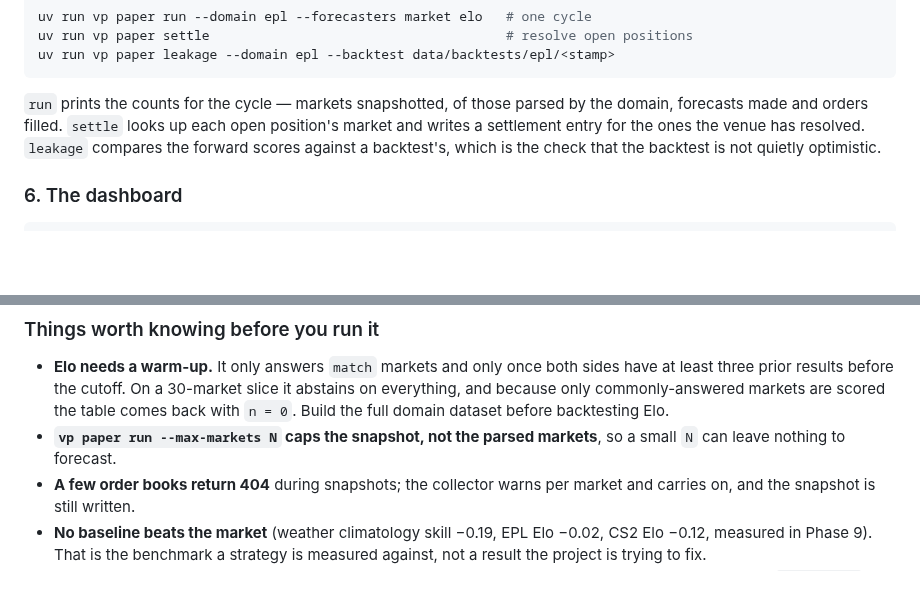
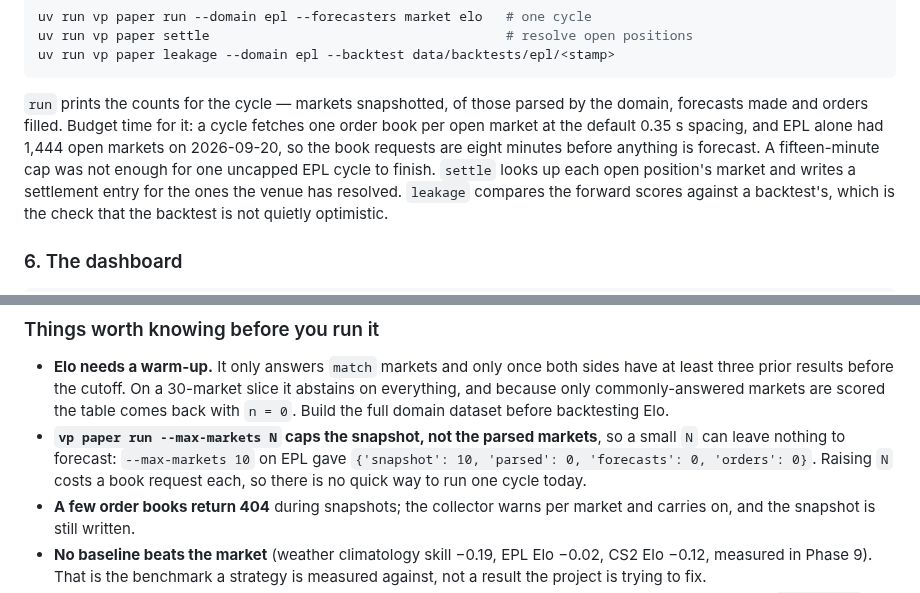
Before and after one commit to kyleyhw/prediction_markets, a Markdown page: README.md, 2 parts joined by grey strips. Drawn GitHub-style; blank space fills up the shorter version.

Commit message:
README: what a paper cycle actually costs to run
An uncapped 'vp paper run' on EPL did not finish inside fifteen minutes: the
cycle fetches one order book per open market at the default 0.35 s spacing and
EPL had 1,444 open markets, so the book requests alone are about eight minutes.
Record that, and the measured counts from the capped run, next to the existing
note that --max-markets caps the snapshot rather than the parsed markets.

````diff
--- a/README.md
+++ b/README.md
@@ -256,7 +256,11 @@ uv run vp paper leakage --domain epl --backtest data/backtests/epl/<stamp>
 ```
 
 `run` prints the counts for the cycle — markets snapshotted, of those parsed by
-the domain, forecasts made and orders filled. `settle` looks up each open
+the domain, forecasts made and orders filled. Budget time for it: a cycle
+fetches one order book per open market at the default 0.35 s spacing, and EPL
+alone had 1,444 open markets on 2026-09-20, so the book requests are eight
+minutes before anything is forecast. A fifteen-minute cap was not enough for
+one uncapped EPL cycle to finish. `settle` looks up each open
 position's market and writes a settlement entry for the ones the venue has
 resolved. `leakage` compares the forward scores against a backtest's, which is
 the check that the backtest is not quietly optimistic.
@@ -295,7 +299,9 @@ data/
   are scored the table comes back with `n = 0`. Build the full domain dataset
   before backtesting Elo.
 - **`vp paper run --max-markets N` caps the snapshot, not the parsed markets**,
-  so a small `N` can leave nothing to forecast.
+  so a small `N` can leave nothing to forecast: `--max-markets 10` on EPL gave
+  `{'snapshot': 10, 'parsed': 0, 'forecasts': 0, 'orders': 0}`. Raising `N`
+  costs a book request each, so there is no quick way to run one cycle today.
 - **A few order books return 404** during snapshots; the collector warns per
   market and carries on, and the snapshot is still written.
 - **No baseline beats the market** (weather climatology skill −0.19, EPL Elo
````
